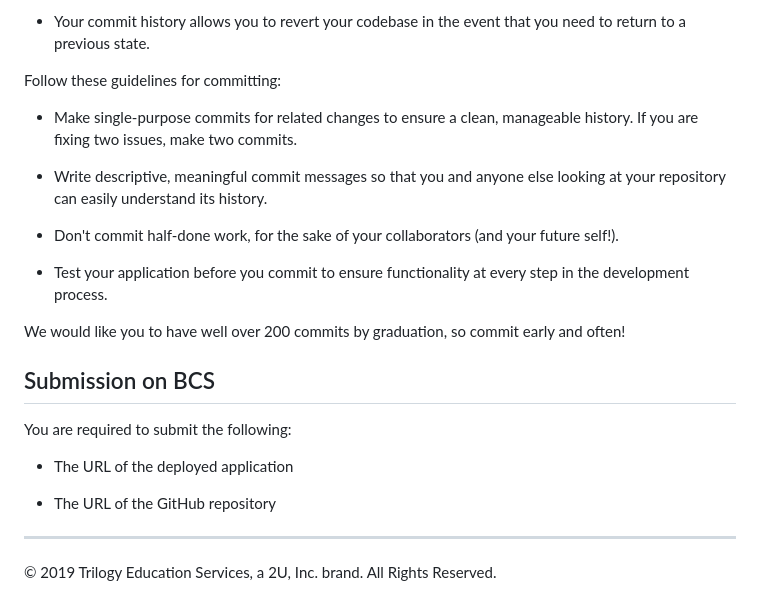
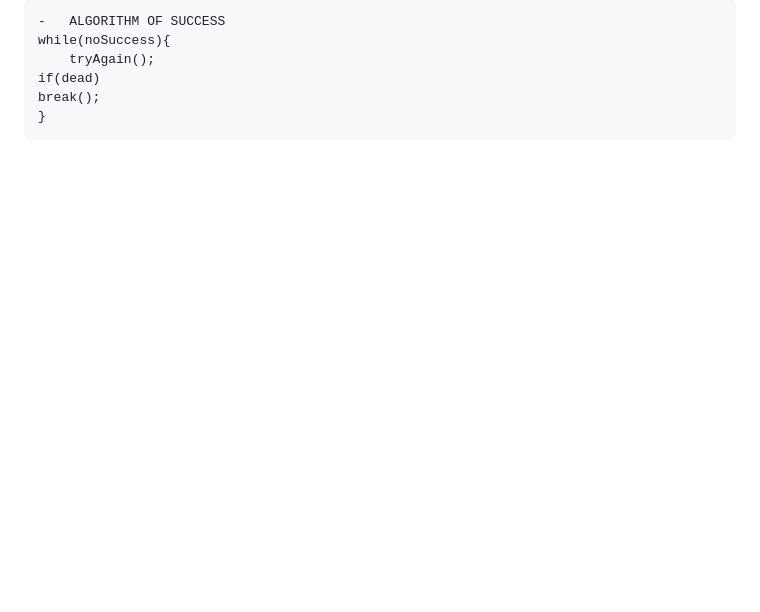
Before and after one commit to JohnSasser/11-Note-Taker, a Markdown page: README.md, the part around the change printed below. Rendered like a GitHub page; blank space fills up the shorter version.

```diff
--- a/README.md
+++ b/README.md
@@ -55,25 +35,6 @@ One of the most important skills to master as a web developer is version control
-- Your commit history allows you to revert your codebase in the event that you need to return to a previous state.
-
-Follow these guidelines for committing:
-
-- Make single-purpose commits for related changes to ensure a clean, manageable history. If you are fixing two issues, make two commits.
-
-- Write descriptive, meaningful commit messages so that you and anyone else looking at your repository can easily understand its history.
-
-- Don't commit half-done work, for the sake of your collaborators (and your future self!).
-
-- Test your application before you commit to ensure functionality at every step in the development process.
-
-We would like you to have well over 200 commits by graduation, so commit early and often!
-
-## Submission on BCS
-
-You are required to submit the following:
-
-- The URL of the deployed application
-
-- The URL of the GitHub repository
-
----
-
-© 2019 Trilogy Education Services, a 2U, Inc. brand. All Rights Reserved.
+    -   ALGORITHM OF SUCCESS
+    while(noSuccess){
+        tryAgain();
+    if(dead)
+    break();
+    }
```
Also changed, not shown: other parts of README.md (+19 -39 lines), public/assets/express-notes.png (added), 2 other files.
